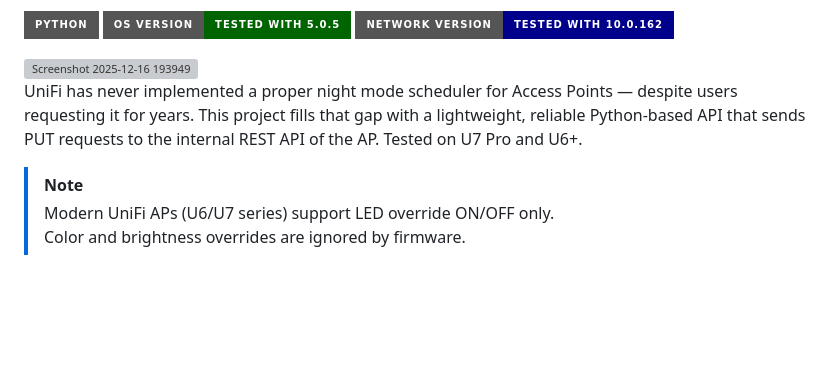
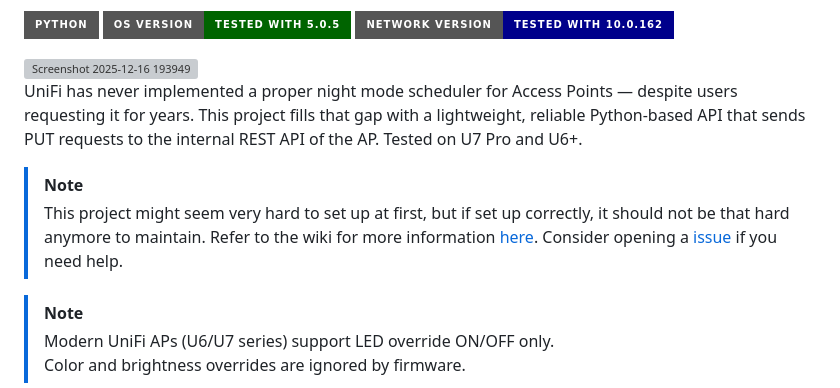
Before and after one commit to elNino0916/unifi-led-api, a Markdown page: README.md, the part around one of its changes. Drawn GitHub-style; badges without logos; blank space fills up the shorter version; grey boxes are pictures that could not be loaded.

```diff
--- a/README.md
+++ b/README.md
@@ -8,6 +8,10 @@
 UniFi has never implemented a proper night mode scheduler for Access Points — despite users requesting it for years.
 This project fills that gap with a lightweight, reliable Python-based API that sends PUT requests to the internal REST API of the AP.
 Tested on U7 Pro and U6+.
+> [!NOTE]
+> This project might seem very hard to set up at first, but if set up correctly, it should not be that hard anymore to maintain.
+> Refer to the wiki for more information [here](https://github.com/elNino0916/unifi-led-api/wiki/%5BSTEP-1%5D-Gather-required-strings-&-create-json-files). Consider opening a [issue](https://github.com/elNino0916/unifi-led-api/issues) if you need help.
+
 > [!NOTE]
 > Modern UniFi APs (U6/U7 series) support LED override ON/OFF only.
 > Color and brightness overrides are ignored by firmware.
```
Also changed, not shown: other parts of README.md (+1 -1 lines).
